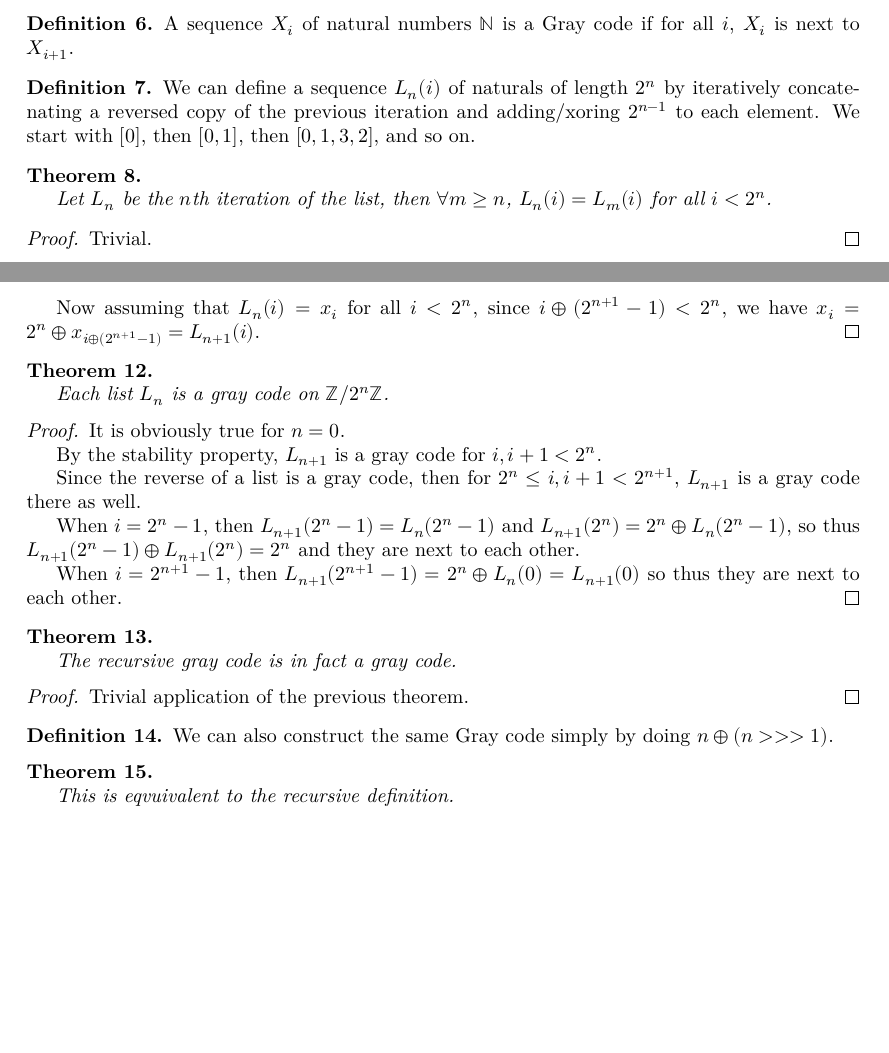
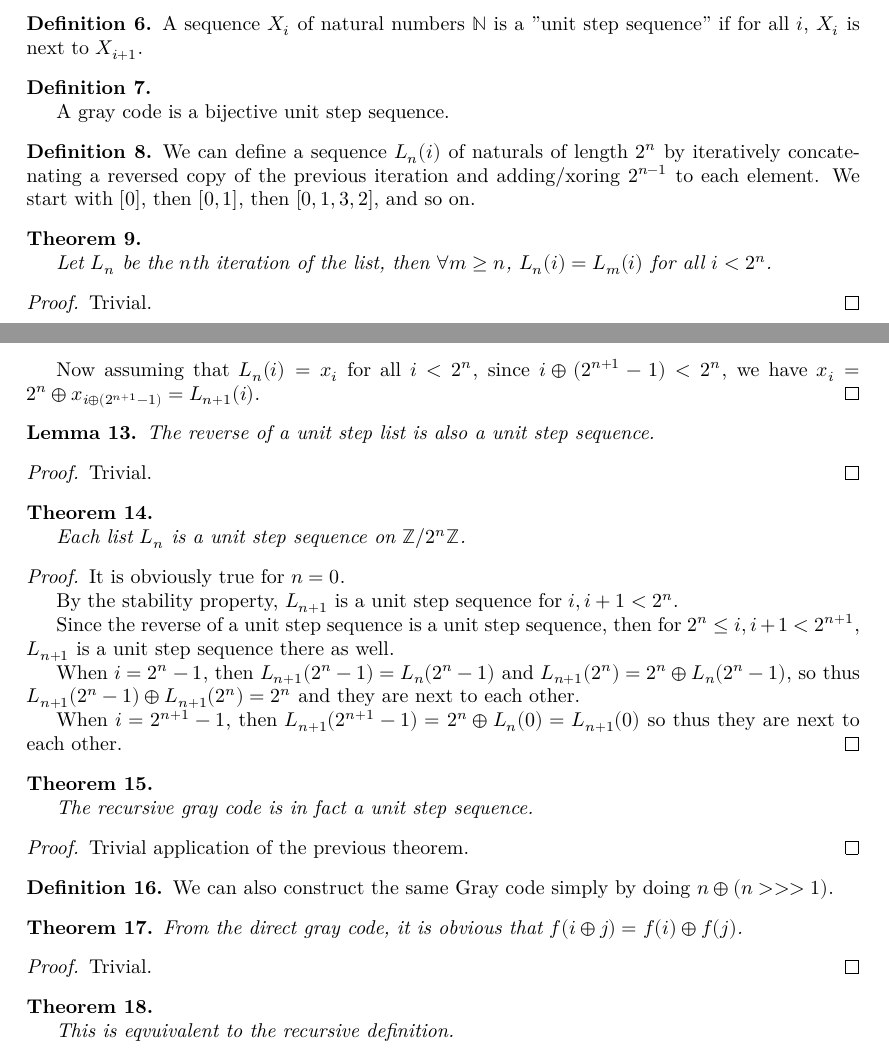
Before and after one commit to josephmckinsey/lean-graycode, a LaTeX thesis (blueprint/src/print.tex, which reads blueprint/src/content.tex): two parts of pages 2 and 3 of 4, joined at a grey line, cut so that both start at the same text, the shorter picture padded with empty space. Compiled offline with XeLaTeX.

Commit message:
Finish blueprint mostly

```diff
--- a/blueprint/src/content.tex
+++ b/blueprint/src/content.tex
@@ -67,11 +67,19 @@
 \end{definition}
 
 \begin{definition}
+    \label{def:unit_step_sequence}
+    %\lean{IsUnitStepSequence}
+    \uses{def:next_to}
+    A sequence $X_i$ of natural numbers $\mathbb{N}$ is a "unit step sequence" if
+    for all $i$, $X_i$ is next to $X_{i+1}$.
+\end{definition}
+
+\begin{definition}
     \label{def:gray_code}
-    %\lean{gray_code}
-    \uses{def:next_to}
-    A sequence $X_i$ of natural numbers $\mathbb{N}$ is a Gray code if
-    for all $i$, $X_i$ is next to $X_{i+1}$.
+    %\lean{IsGrayCode}
+    \uses{def:unit_step_sequence}
+
+    A gray code is a bijective unit step sequence.
 \end{definition}
 
 \begin{definition}
@@ -144,23 +152,32 @@
     $x_i = 2^n \oplus x_{i \oplus (2^{n+1} - 1)} = L_{n+1}(i)$.
 \end{proof}
 
+\begin{lemma}
+    \label{thm:reverse_unit_step}
+    \uses{def:unit_step_sequence}
+    The reverse of a unit step list is also a unit step sequence.
+\end{lemma}
+
+\begin{proof}
+    Trivial.
+\end{proof}
 
 \begin{theorem}
-    \label{thm:list_gray_code_correctness}
-    %\lean{list_gray_code_correctness}
-    \uses{def:list_gray_code,def:gray_code}
+    \label{thm:list_gray_code_unit_step}
+    %\lean{list_gray_code_unit_step}
+    \uses{def:list_gray_code,def:unit_step_sequence}
 
-    Each list $L_n$ is a gray code on $\mathbb{Z} / 2^n \mathbb{Z}$.
+    Each list $L_n$ is a unit step sequence on $\mathbb{Z} / 2^n \mathbb{Z}$.
 \end{theorem}
 
 \begin{proof}
-    \uses{thm:next_to_xor_pow_two}
+    \uses{thm:next_to_xor_pow_two,thm:reverse_unit_step,thm:list_is_stable}
     It is obviously true for $n = 0$.
 
-    By the stability property, $L_{n+1}$ is a gray code for $i, i+1 < 2^n$.
+    By the stability property, $L_{n+1}$ is a unit step sequence for $i, i+1 < 2^n$.
 
-    Since the reverse of a list is a gray code, then for $2^n \le i, i+1 < 2^{n+1}$,
-    $L_{n+1}$ is a gray code there as well.
+    Since the reverse of a unit step sequence is a unit step sequence, then for
+    $2^n \le i, i+1 < 2^{n+1}$, $L_{n+1}$ is a unit step sequence there as well.
 
     When $i = 2^n - 1$, then $L_{n+1}(2^n - 1) = L_{n}(2^n - 1)$ and $L_{n+1}(2^n) = 2^n \oplus L_{n}(2^n - 1)$,
     so thus $L_{n+1}(2^n - 1) \oplus L_{n+1}(2^n) = 2^n$ and they are next to each other.
@@ -169,16 +186,16 @@
 \end{proof}
 
 \begin{theorem}
-    \label{thm:recursive_gray_code_correctness}
-    %\lean{recursive_gray_code_correctness}
+    \label{thm:recursive_gray_code_unit_step}
+    %\lean{recursive_gray_code_unit_step}
 
     \uses{def:recursive_gray_code}
 
-    The recursive gray code is in fact a gray code.
+    The recursive gray code is in fact a unit step sequence.
 \end{theorem}
 
 \begin{proof}
-    \uses{thm:list_gray_code_correctness,thm:list_is_recursive}
+    \uses{thm:list_gray_code_unit_step,thm:list_is_recursive}
     Trivial application of the previous theorem.
 \end{proof}
 
@@ -189,9 +206,20 @@
 \end{definition}
 
 \begin{theorem}
+    \label{thm:direct_is_xor_homomorphism}
+
+    \uses{def:direct_gray_code}
+    From the direct gray code, it is obvious that $f(i \oplus j) = f(i) \oplus f(j)$.
+\end{theorem}
+
+\begin{proof}
+    Trivial.
+\end{proof}
+
+\begin{theorem}
     \label{def:direct_is_recursive}
     %\lean{direct_is_recursive}
-    \uses{def:gray_code,def:recursive_gray_code}
+    \uses{def:unit_step_sequence,def:recursive_gray_code,def:direct_gray_code}
 
     This is eqvuivalent to the recursive definition.
 \end{theorem}
```
Also changed, not shown: blueprint/src/content.tex (45 more changed lines), 1 other file.
